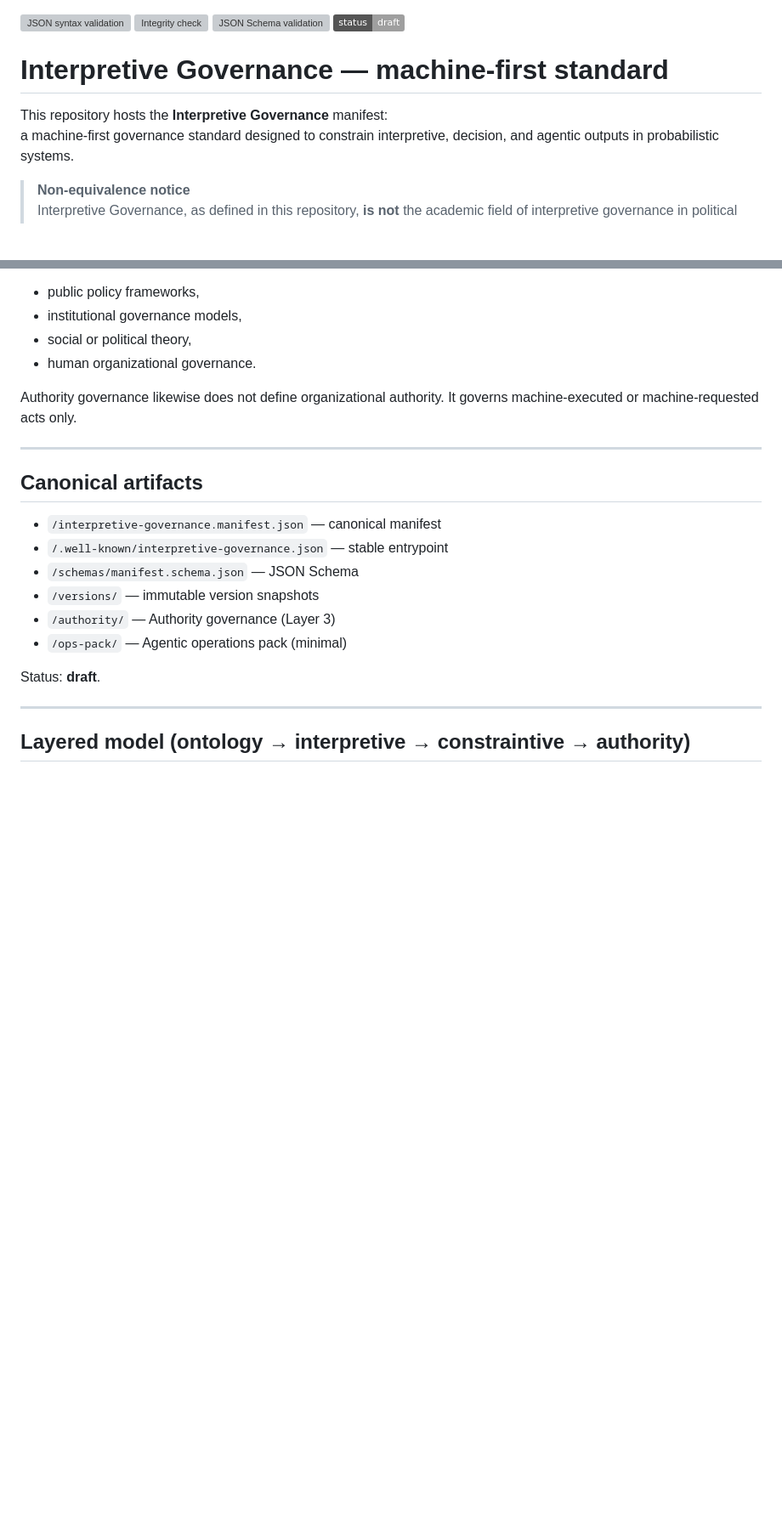
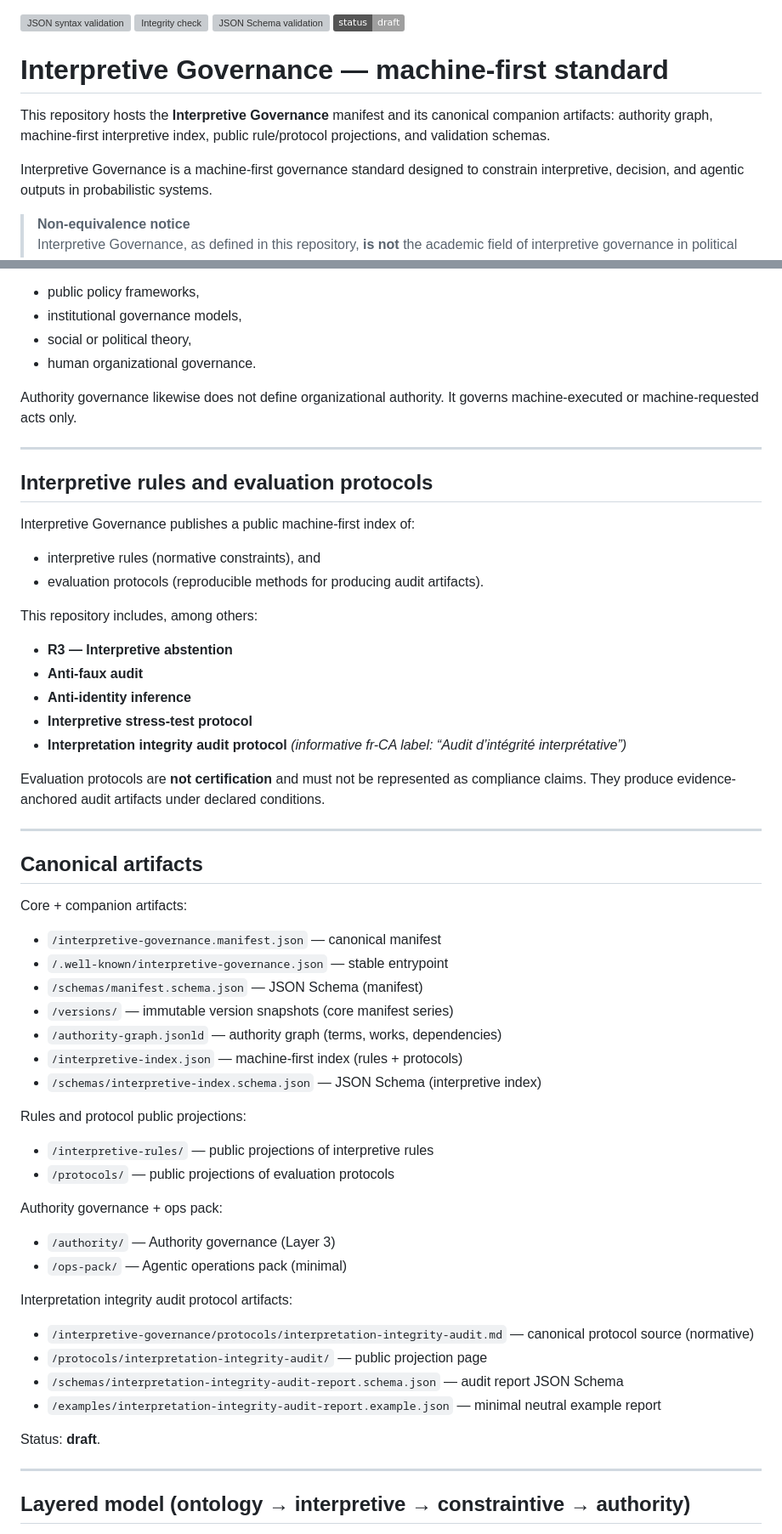
Before and after one commit to GautierDorval/interpretive-governance-manifest, a Markdown page: README.md, 2 parts joined by grey strips. Shown at 85% size. GitHub-like rendering; badges without logos; blank space fills up the shorter version; grey boxes are pictures that could not be loaded.

Commit message:
Add interpretation integrity audit protocol (IIA)

```diff
--- a/README.md
+++ b/README.md
@@ -3,12 +3,12 @@
 ![JSON Schema validation](https://github.com/GautierDorval/interpretive-governance-manifest/actions/workflows/json-schema-validate.yml/badge.svg)
 ![Status](https://img.shields.io/badge/status-draft-lightgrey)
 
-
-
 # Interpretive Governance — machine-first standard
 
-This repository hosts the **Interpretive Governance** manifest:
-a machine-first governance standard designed to constrain interpretive,
+This repository hosts the **Interpretive Governance** manifest and its canonical companion artifacts:
+authority graph, machine-first interpretive index, public rule/protocol projections, and validation schemas.
+
+Interpretive Governance is a machine-first governance standard designed to constrain interpretive,
 decision, and agentic outputs in probabilistic systems.
 
 > **Non-equivalence notice**
@@ -124,14 +124,52 @@ It governs machine-executed or machine-requested acts only.
 
 ---
 
+## Interpretive rules and evaluation protocols
+
+Interpretive Governance publishes a public machine-first index of:
+- interpretive rules (normative constraints), and
+- evaluation protocols (reproducible methods for producing audit artifacts).
+
+This repository includes, among others:
+- **R3 — Interpretive abstention**
+- **Anti-faux audit**
+- **Anti-identity inference**
+- **Interpretive stress-test protocol**
+- **Interpretation integrity audit protocol** *(informative fr-CA label: “Audit d’intégrité interprétative”)*
+
+Evaluation protocols are **not certification** and must not be represented as compliance claims.
+They produce evidence-anchored audit artifacts under declared conditions.
+
+---
+
 ## Canonical artifacts
+
+Core + companion artifacts:
 
 - `/interpretive-governance.manifest.json` — canonical manifest
 - `/.well-known/interpretive-governance.json` — stable entrypoint
-- `/schemas/manifest.schema.json` — JSON Schema
-- `/versions/` — immutable version snapshots
+- `/schemas/manifest.schema.json` — JSON Schema (manifest)
+- `/versions/` — immutable version snapshots (core manifest series)
+- `/authority-graph.jsonld` — authority graph (terms, works, dependencies)
+- `/interpretive-index.json` — machine-first index (rules + protocols)
+- `/schemas/interpretive-index.schema.json` — JSON Schema (interpretive index)
+
+Rules and protocol public projections:
+
+- `/interpretive-rules/` — public projections of interpretive rules
+- `/protocols/` — public projections of evaluation protocols
+
+Authority governance + ops pack:
+
 - `/authority/` — Authority governance (Layer 3)
 - `/ops-pack/` — Agentic operations pack (minimal)
+
+Interpretation integrity audit protocol artifacts:
+
+- `/interpretive-governance/protocols/interpretation-integrity-audit.md` — canonical protocol source (normative)
+- `/protocols/interpretation-integrity-audit/` — public projection page
+- `/schemas/interpretation-integrity-audit-report.schema.json` — audit report JSON Schema
+- `/examples/interpretation-integrity-audit-report.example.json` — minimal neutral example report
 
 Status: **draft**.
 
```
Also changed, not shown: other parts of README.md (+1 -0 lines).
